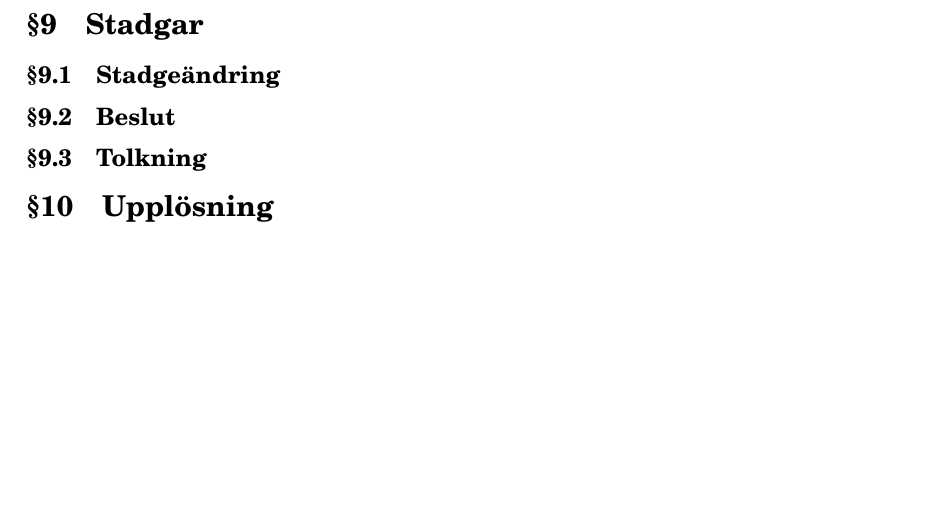
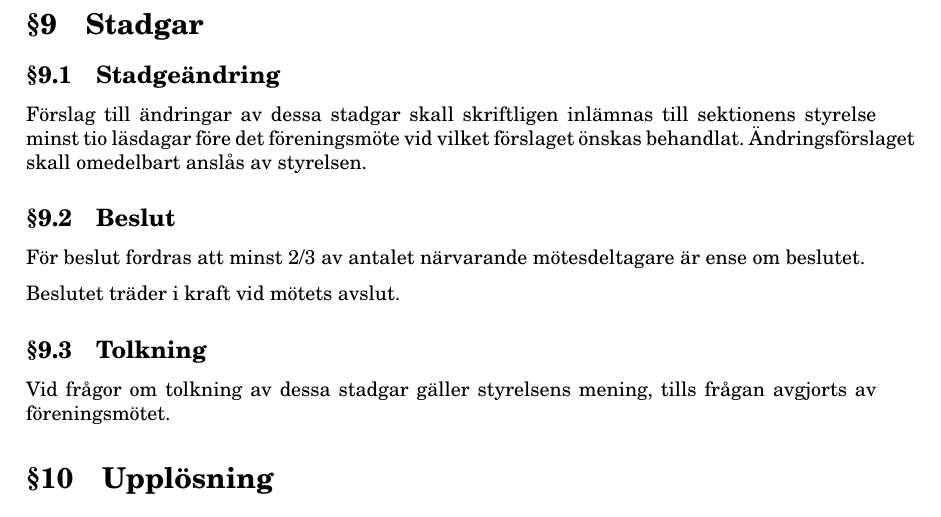
Before and after one commit to admin-fika/styrdokument, a LaTeX document (stadgar/stadgar.tex): part of page 7 of 7, cut so that both start at the same text, the shorter picture padded with empty space. Compiled offline with pdfLaTeX.

Commit message:
add stadgeandring

```diff
--- a/stadgar/stadgar.tex
+++ b/stadgar/stadgar.tex
@@ -199,8 +199,18 @@ Siffrorna i listan representerar tenta-/omtenta-p i läsårsordning.
 
 \section{Stadgar}
 \subsection{Stadgeändring}
+Förslag till ändringar av dessa stadgar skall skriftligen inlämnas till
+sektionens styrelse minst tio läsdagar före det föreningsmöte vid vilket
+förslaget önskas behandlat. Ändringsförslaget skall omedelbart anslås av
+styrelsen.
 \subsection{Beslut}
+För beslut fordras att  minst 2/3 av antalet närvarande mötesdeltagare är ense
+om beslutet.
+
+Beslutet träder i kraft vid mötets avslut.
 \subsection{Tolkning}
+Vid frågor om tolkning av dessa stadgar gäller styrelsens mening, tills frågan
+avgjorts av föreningsmötet.
 
 \section{Upplösning}
 \subsection{Kvarvarande medel}
```
